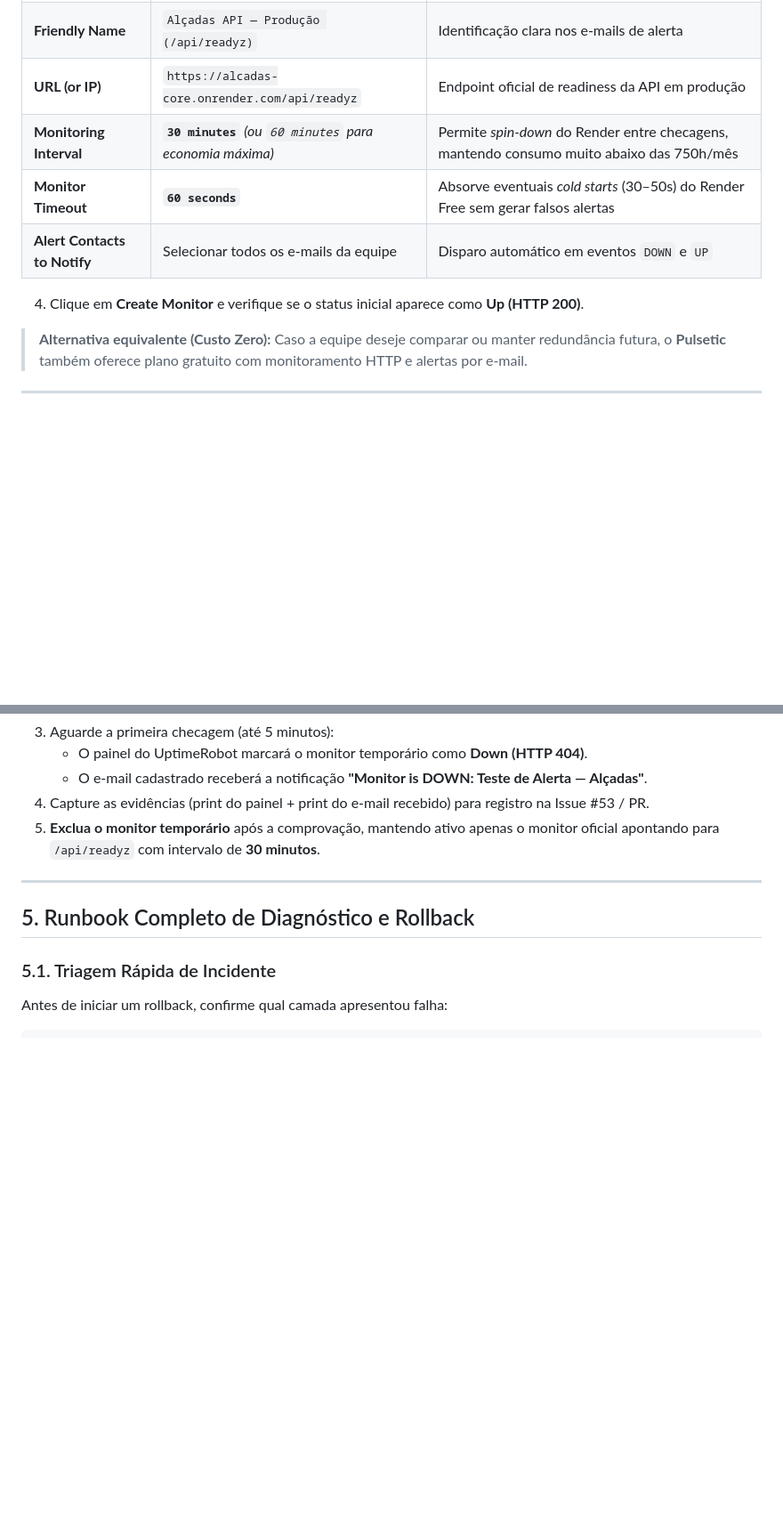
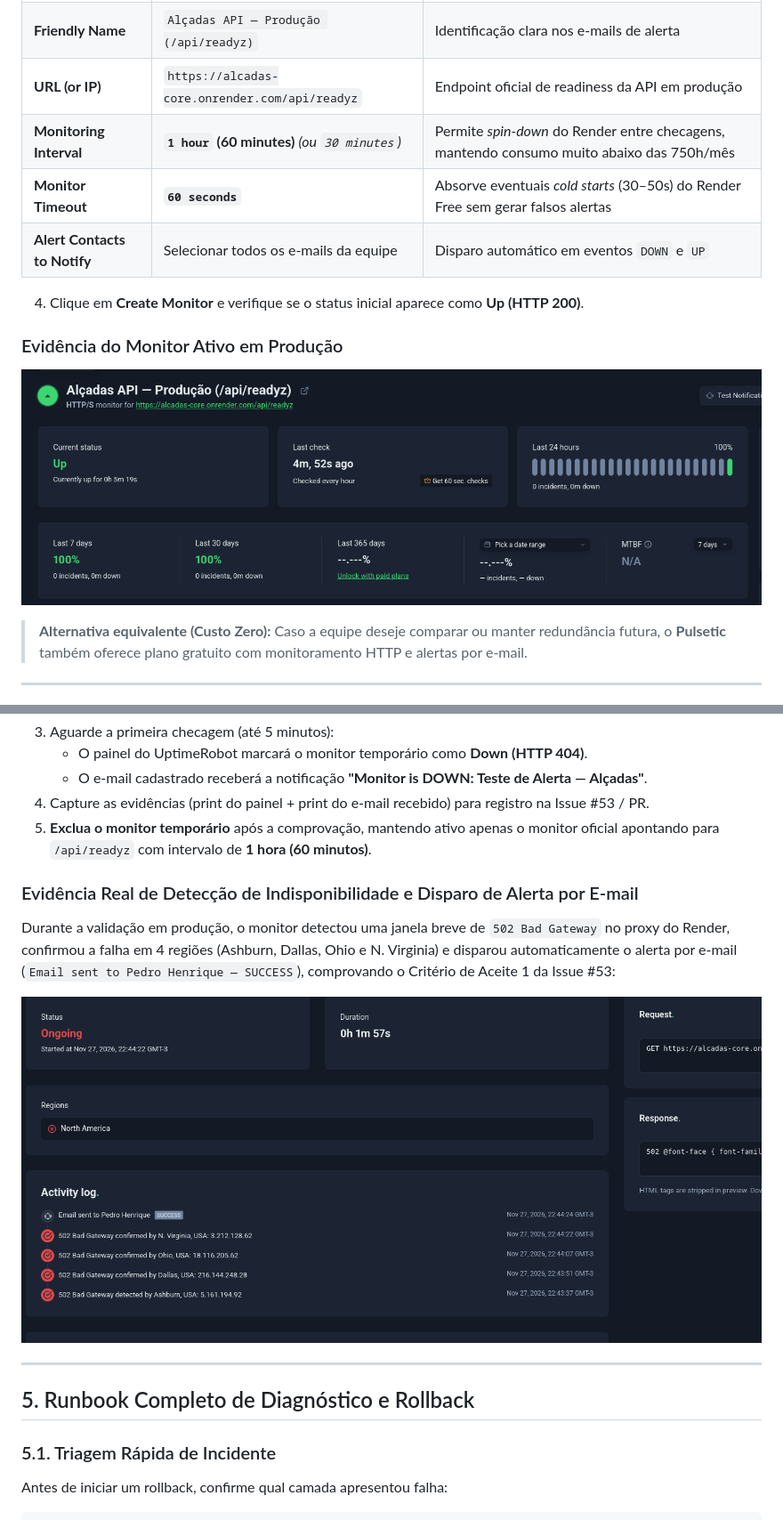
Before and after one commit to Alcadas/alcadas-core, a Markdown page: docs/cloud/monitoramento-uptime-rollback.md, 2 parts joined by grey strips. Shown at 89% size. Rendered like a GitHub page; pictures changed too: docs/cloud/assets/uptimerobot-alerta-indisponibilidade.png (added), docs/cloud/assets/uptimerobot-api-readyz-up.png (added); blank space fills up the shorter version.

```diff
--- a/docs/cloud/monitoramento-uptime-rollback.md
+++ b/docs/cloud/monitoramento-uptime-rollback.md
@@ -32,11 +32,15 @@ flowchart LR
 | **Monitor Type** | `HTTP(s)` | Verificação de status HTTP (2xx = UP; 4xx/5xx/timeout = DOWN) |
 | **Friendly Name** | `Alçadas API — Produção (/api/readyz)` | Identificação clara nos e-mails de alerta |
 | **URL (or IP)** | `https://alcadas-core.onrender.com/api/readyz` | Endpoint oficial de readiness da API em produção |
-| **Monitoring Interval** | **`30 minutes`** *(ou `60 minutes` para economia máxima)* | Permite *spin-down* do Render entre checagens, mantendo consumo muito abaixo das 750h/mês |
+| **Monitoring Interval** | **`1 hour` (60 minutes)** *(ou `30 minutes`)* | Permite *spin-down* do Render entre checagens, mantendo consumo muito abaixo das 750h/mês |
 | **Monitor Timeout** | **`60 seconds`** | Absorve eventuais *cold starts* (30–50s) do Render Free sem gerar falsos alertas |
 | **Alert Contacts to Notify** | Selecionar todos os e-mails da equipe | Disparo automático em eventos `DOWN` e `UP` |
 
 4. Clique em **Create Monitor** e verifique se o status inicial aparece como **Up (HTTP 200)**.
+
+### Evidência do Monitor Ativo em Produção
+
+![Monitor UptimeRobot ativo em /api/readyz com status Up e checagem a cada 1 hora](./assets/uptimerobot-api-readyz-up.png)
 
 > **Alternativa equivalente (Custo Zero):** Caso a equipe deseje comparar ou manter redundância futura, o **Pulsetic** também oferece plano gratuito com monitoramento HTTP e alertas por e-mail.
 
@@ -74,7 +78,13 @@ Para validar que os alertas por e-mail funcionam sem precisar derrubar o ambient
    - O painel do UptimeRobot marcará o monitor temporário como **Down (HTTP 404)**.
    - O e-mail cadastrado receberá a notificação **"Monitor is DOWN: Teste de Alerta — Alçadas"**.
 4. Capture as evidências (print do painel + print do e-mail recebido) para registro na Issue #53 / PR.
-5. **Exclua o monitor temporário** após a comprovação, mantendo ativo apenas o monitor oficial apontando para `/api/readyz` com intervalo de **30 minutos**.
+5. **Exclua o monitor temporário** após a comprovação, mantendo ativo apenas o monitor oficial apontando para `/api/readyz` com intervalo de **1 hora (60 minutos)**.
+
+### Evidência Real de Detecção de Indisponibilidade e Disparo de Alerta por E-mail
+
+Durante a validação em produção, o monitor detectou uma janela breve de `502 Bad Gateway` no proxy do Render, confirmou a falha em 4 regiões (Ashburn, Dallas, Ohio e N. Virginia) e disparou automaticamente o alerta por e-mail (`Email sent to Pedro Henrique — SUCCESS`), comprovando o Critério de Aceite 1 da Issue #53:
+
+![Evidência de detecção de indisponibilidade e envio de alerta por e-mail no UptimeRobot](./assets/uptimerobot-alerta-indisponibilidade.png)
 
 ---
 
```
Also changed, not shown: other parts of docs/cloud/monitoramento-uptime-rollback.md (+6 -6 lines), README.md (+2 -2 lines).
